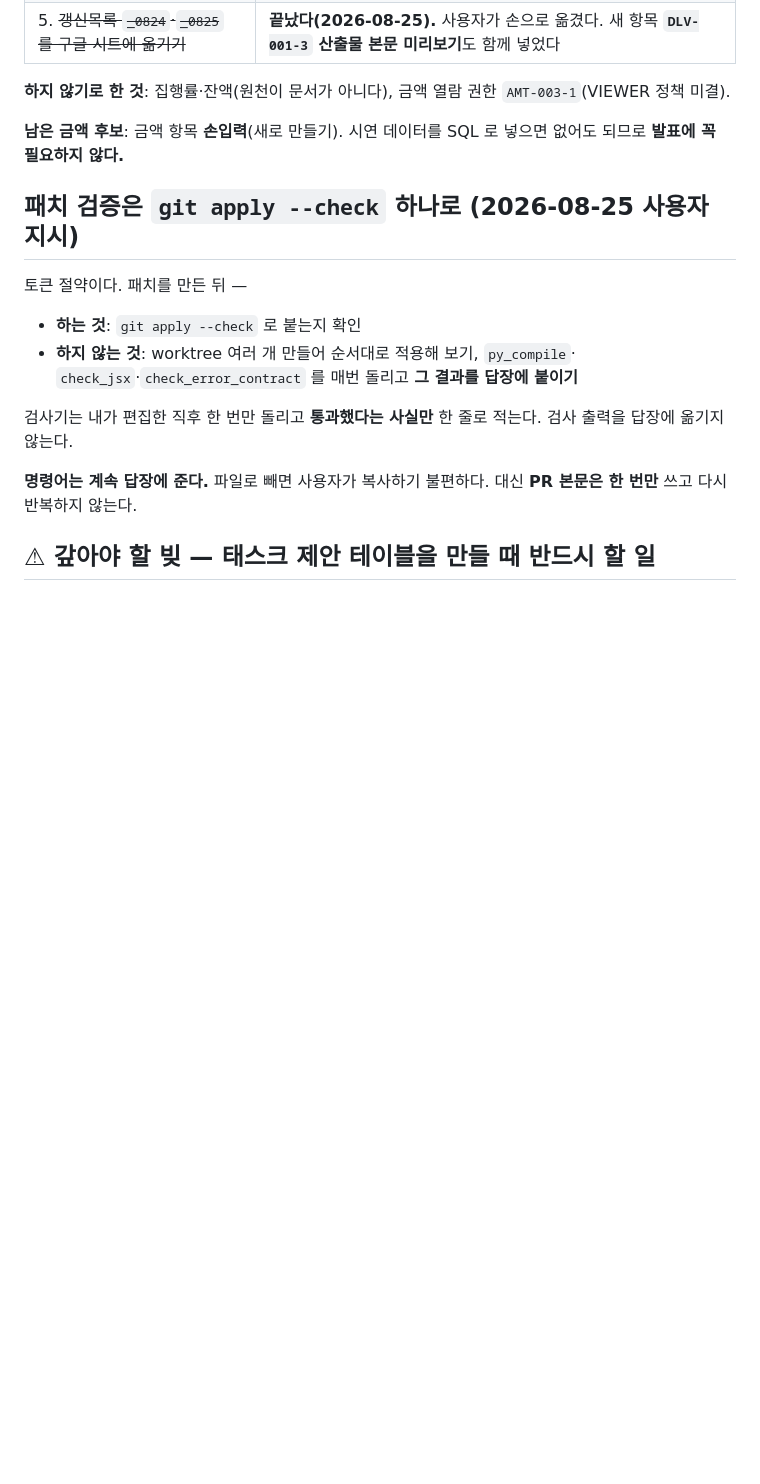
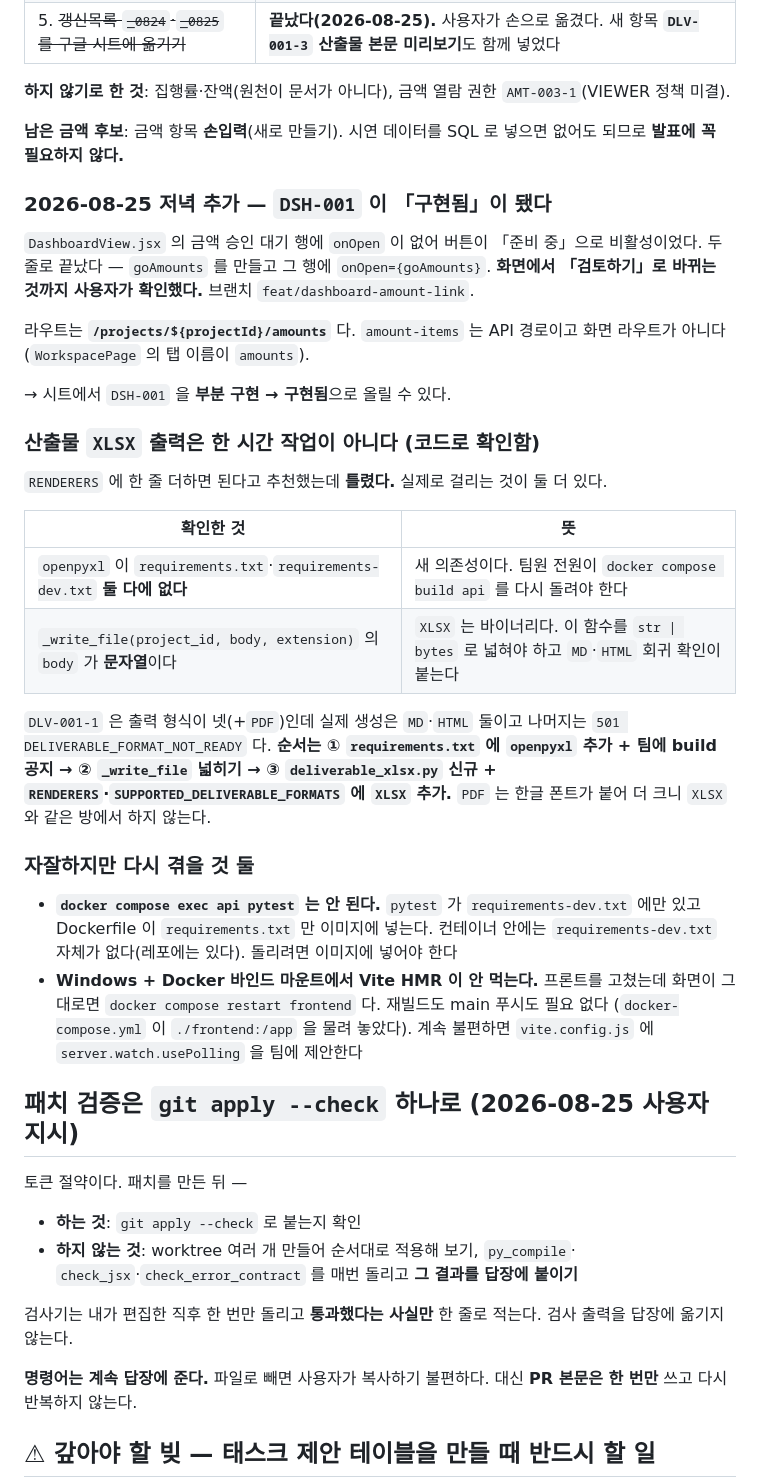
Before and after one commit to bobohyeon/deliver, a Markdown page: 관리/현재상태.md, the part around the change. Drawn GitHub-style; blank space fills up the shorter version.

Commit message:
docs: DSH-001 완료·XLSX 선행조건·pytest/Vite 함정 기록

```diff
--- a/관리/현재상태.md
+++ b/관리/현재상태.md
@@ -30,6 +30,43 @@
 
 **남은 금액 후보**: 금액 항목 **손입력**(새로 만들기). 시연 데이터를 SQL 로 넣으면
 없어도 되므로 **발표에 꼭 필요하지 않다.**
+
+### 2026-08-25 저녁 추가 — `DSH-001` 이 「구현됨」이 됐다
+
+`DashboardView.jsx` 의 금액 승인 대기 행에 `onOpen` 이 없어 버튼이 「준비 중」으로
+비활성이었다. 두 줄로 끝났다 — `goAmounts` 를 만들고 그 행에 `onOpen={goAmounts}`.
+**화면에서 「검토하기」로 바뀌는 것까지 사용자가 확인했다.** 브랜치
+`feat/dashboard-amount-link`.
+
+라우트는 **`/projects/${projectId}/amounts`** 다. `amount-items` 는 API 경로이고
+화면 라우트가 아니다(`WorkspacePage` 의 탭 이름이 `amounts`).
+
+→ 시트에서 `DSH-001` 을 **부분 구현 → 구현됨**으로 올릴 수 있다.
+
+### 산출물 `XLSX` 출력은 한 시간 작업이 아니다 (코드로 확인함)
+
+`RENDERERS` 에 한 줄 더하면 된다고 추천했는데 **틀렸다.** 실제로 걸리는 것이 둘 더 있다.
+
+| 확인한 것 | 뜻 |
+|---|---|
+| `openpyxl` 이 `requirements.txt`·`requirements-dev.txt` **둘 다에 없다** | 새 의존성이다. 팀원 전원이 `docker compose build api` 를 다시 돌려야 한다 |
+| `_write_file(project_id, body, extension)` 의 `body` 가 **문자열**이다 | `XLSX` 는 바이너리다. 이 함수를 `str \| bytes` 로 넓혀야 하고 `MD`·`HTML` 회귀 확인이 붙는다 |
+
+`DLV-001-1` 은 출력 형식이 넷(+`PDF`)인데 실제 생성은 `MD`·`HTML` 둘이고 나머지는
+`501 DELIVERABLE_FORMAT_NOT_READY` 다. **순서는 ① `requirements.txt` 에 `openpyxl`
+추가 + 팀에 build 공지 → ② `_write_file` 넓히기 → ③ `deliverable_xlsx.py` 신규 +
+`RENDERERS`·`SUPPORTED_DELIVERABLE_FORMATS` 에 `XLSX` 추가.** `PDF` 는 한글 폰트가
+붙어 더 크니 `XLSX` 와 같은 방에서 하지 않는다.
+
+### 자잘하지만 다시 겪을 것 둘
+
+- **`docker compose exec api pytest` 는 안 된다.** `pytest` 가 `requirements-dev.txt`
+  에만 있고 Dockerfile 이 `requirements.txt` 만 이미지에 넣는다. 컨테이너 안에는
+  `requirements-dev.txt` 자체가 없다(레포에는 있다). 돌리려면 이미지에 넣어야 한다
+- **Windows + Docker 바인드 마운트에서 Vite HMR 이 안 먹는다.** 프론트를 고쳤는데
+  화면이 그대로면 `docker compose restart frontend` 다. 재빌드도 main 푸시도 필요 없다
+  (`docker-compose.yml` 이 `./frontend:/app` 을 물려 놓았다). 계속 불편하면
+  `vite.config.js` 에 `server.watch.usePolling` 을 팀에 제안한다
 
 ## 패치 검증은 `git apply --check` 하나로 (2026-08-25 사용자 지시)
 
```
